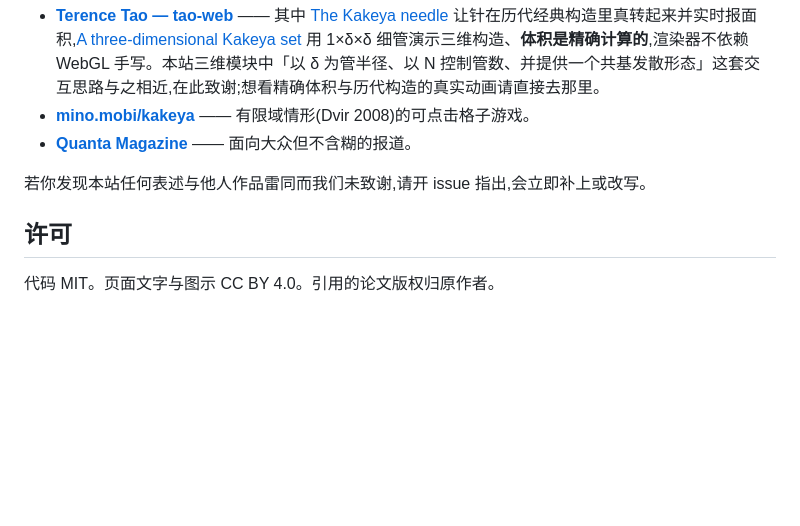
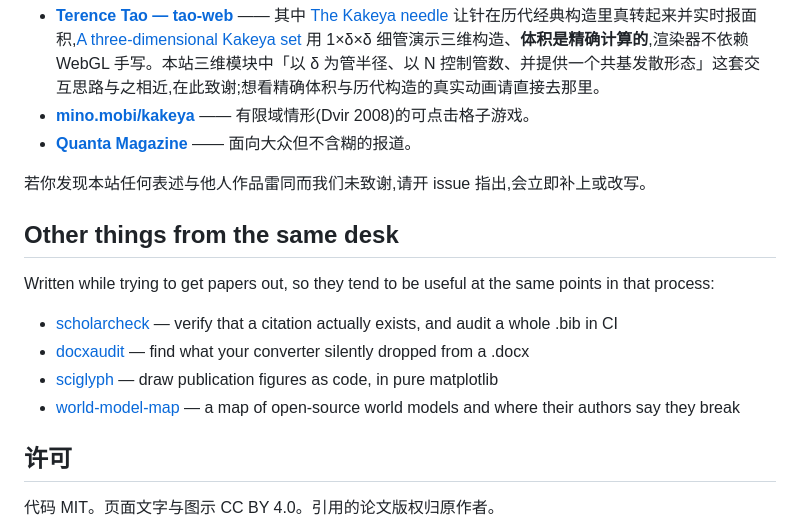
Before and after one commit to GuoCheng24/kakeya-conjecture-lab, a Markdown page: README.md, the part around the change. Drawn GitHub-style; blank space fills up the shorter version.

Commit message:
docs: point at the other four repositories
They come out of the same work and are useful at the same points in getting a
paper out, so anyone who lands here has reason to want the rest. Nothing linked
to anything before.

```diff
--- a/README.md
+++ b/README.md
@@ -95,6 +95,15 @@ npm run build      # 产出 dist/
 
 若你发现本站任何表述与他人作品雷同而我们未致谢,请开 issue 指出,会立即补上或改写。
 
+## Other things from the same desk
+
+Written while trying to get papers out, so they tend to be useful at the same points in that process:
+
+- [scholarcheck](https://github.com/GuoCheng24/scholarcheck) — verify that a citation actually exists, and audit a whole .bib in CI
+- [docxaudit](https://github.com/GuoCheng24/docxaudit) — find what your converter silently dropped from a .docx
+- [sciglyph](https://github.com/GuoCheng24/sciglyph) — draw publication figures as code, in pure matplotlib
+- [world-model-map](https://github.com/GuoCheng24/world-model-map) — a map of open-source world models and where their authors say they break
+
 ## 许可
 
 代码 MIT。页面文字与图示 CC BY 4.0。引用的论文版权归原作者。
```
